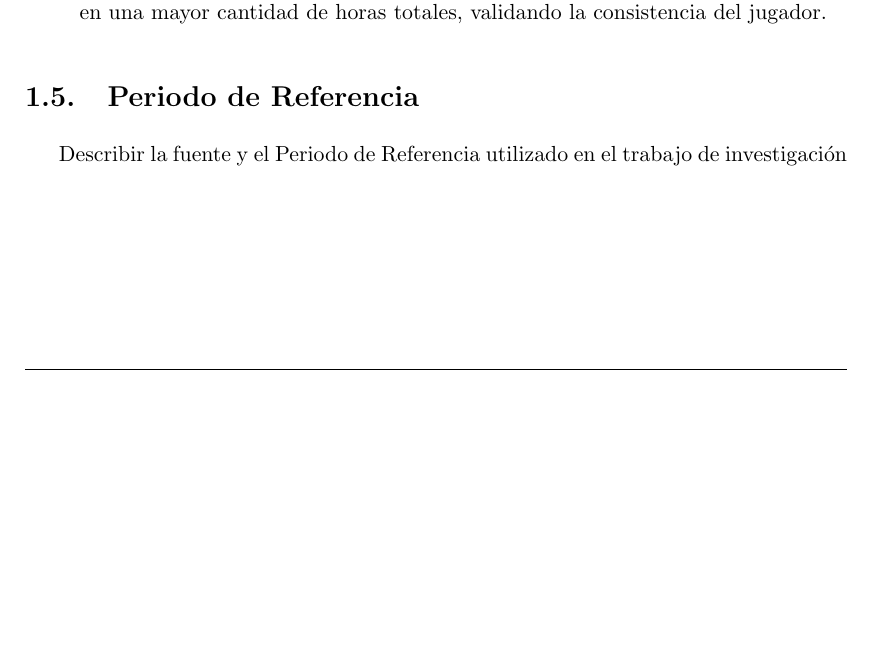
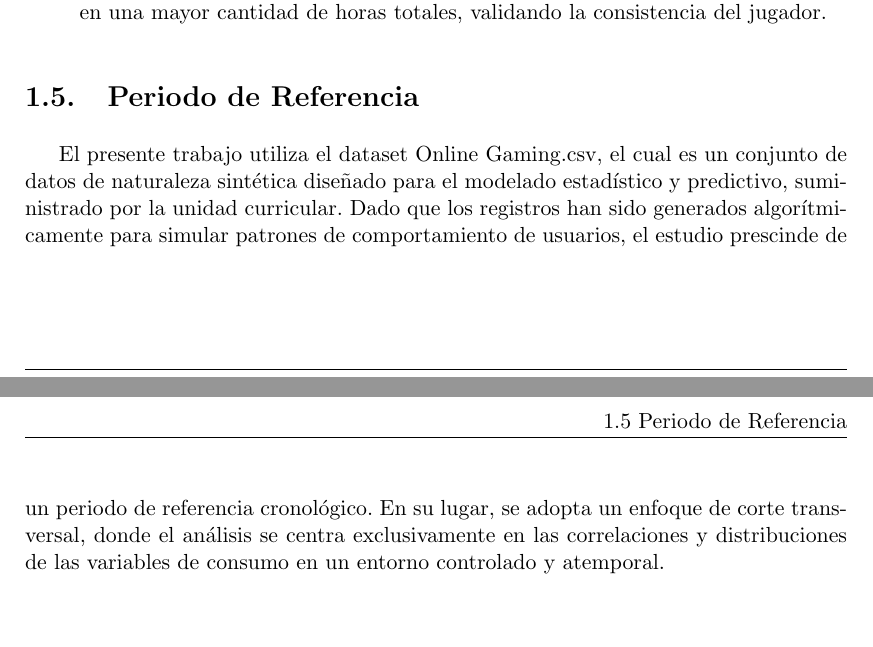
Before and after one commit to randyl21/Trabajo-final-Online-Gaming-grupo-7, an R Markdown document (informe.Rmd): part of page 8 of 16 before the commit and two parts of pages 8 and 9 of 17 after it, the two joined at a grey line, cut so that both start at the same text, the shorter picture padded with empty space. The pictures show the output file informe.pdf that the author committed with the source.

Commit message:
Explicacion del Periodo de Referencia

```diff
--- a/informe.Rmd
+++ b/informe.Rmd
@@ -127,7 +127,7 @@ El estudio se organiza en cuatro partes principales que permiten entender el com
 
 \section{Periodo de Referencia}
 
-Describir la fuente y el Periodo de Referencia utilizado en el trabajo de investigación
+El presente trabajo utiliza el dataset Online Gaming.csv, el cual es un conjunto de datos de naturaleza sintética diseñado para el modelado estadístico y predictivo, suministrado por la unidad curricular. Dado que los registros han sido generados algorítmicamente para simular patrones de comportamiento de usuarios, el estudio prescinde de un periodo de referencia cronológico. En su lugar, se adopta un enfoque de corte transversal, donde el análisis se centra exclusivamente en las correlaciones y distribuciones de las variables de consumo en un entorno controlado y atemporal.
 
 
 \chapter{Marco Teórico}
```
Also changed, not shown: informe.pdf, informe.tex, 1 other file.
